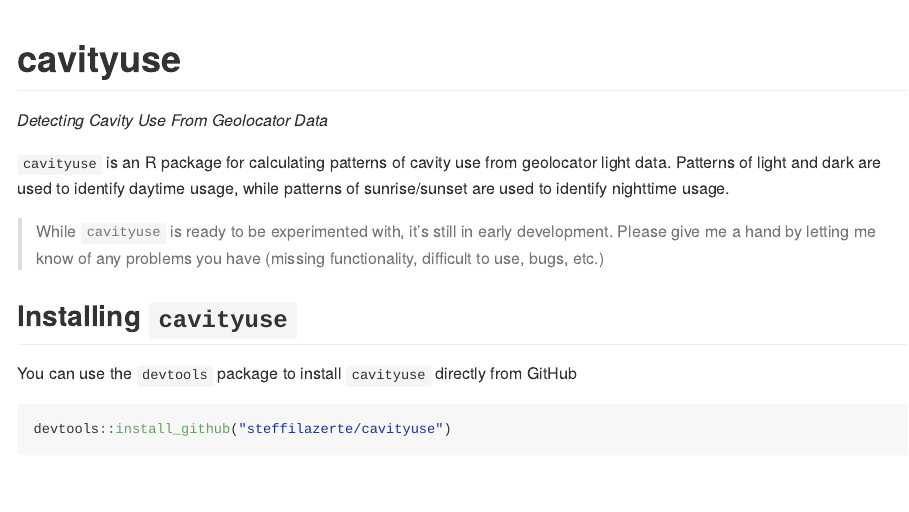
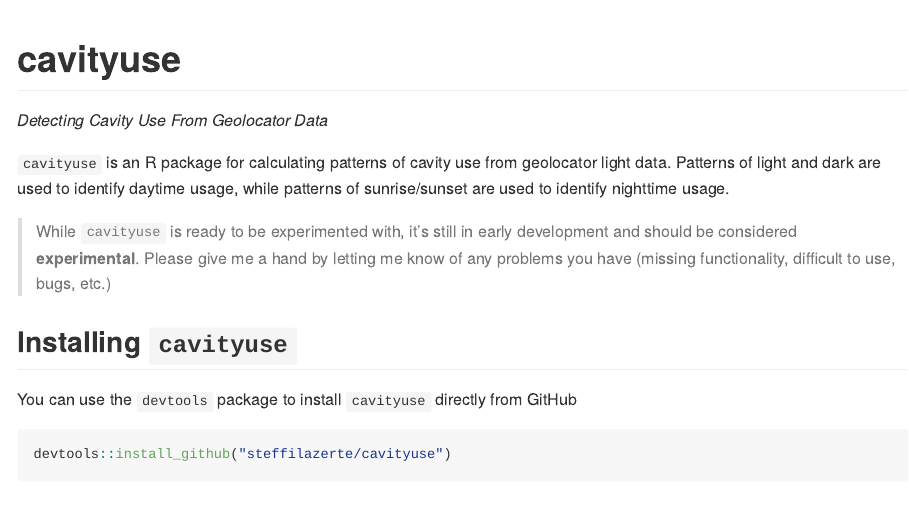
Before and after one commit to steffilazerte/cavityuse, an R Markdown document (README.Rmd): the page in a window 1100 px wide, from its top. Rendered offline with R 4.5, knitr and Pandoc, with nearby package versions; some code elsewhere in the file could not run offline; badge pictures from the web are left out; common packages that the code uses without loading them are loaded.

Commit message:
Format README, move figs from tools to man

````diff
--- a/README.Rmd
+++ b/README.Rmd
@@ -2,15 +2,13 @@
 output: github_document
 ---
 
+[![Build Status](https://travis-ci.org/steffilazerte/cavityuse.svg?branch=master)](https://travis-ci.org/steffilazerte/cavityuse) [![AppVeyor Build status](https://ci.appveyor.com/api/projects/status/l2afqnduhmmir3xl/branch/master?svg=true)](https://ci.appveyor.com/project/steffilazerte/cavityuse/branch/master) [![codecov](https://codecov.io/gh/steffilazerte/cavityuse/branch/master/graph/badge.svg)](https://codecov.io/gh/steffilazerte/cavityuse)
 
 # cavityuse
 _Detecting Cavity Use From Geolocator Data_
 
-[![Build Status](https://travis-ci.org/steffilazerte/cavityuse.svg?branch=master)](https://travis-ci.org/steffilazerte/cavityuse) [![AppVeyor Build status](https://ci.appveyor.com/api/projects/status/l2afqnduhmmir3xl/branch/master?svg=true)](https://ci.appveyor.com/project/steffilazerte/cavityuse/branch/master) [![codecov](https://codecov.io/gh/steffilazerte/cavityuse/branch/master/graph/badge.svg)](https://codecov.io/gh/steffilazerte/cavityuse)
-
-
 `cavityuse` is an R package for calculating patterns of cavity use from geolocator light data. Patterns of light and dark are used to identify daytime usage, while patterns of sunrise/sunset are used to identify nighttime usage.
 
-> While `cavityuse` is ready to be experimented with, it's still in early development. Please give me a hand by letting me know of any problems you have (missing functionality, difficult to use, bugs, etc.)
+> While `cavityuse` is ready to be experimented with, it's still in early development and should be considered **experimental**. Please give me a hand by letting me know of any problems you have (missing functionality, difficult to use, bugs, etc.)
 
 ```{r, include = FALSE}
````
Also changed, not shown: README.md, tools/readme/unnamed-chunk-4-1.png (deleted), tools/readme/unnamed-chunk-6-1.png (deleted), tools/readme/unnamed-chunk-8-1.png (deleted), README.Rmd (2 more changed lines), 6 other files.
